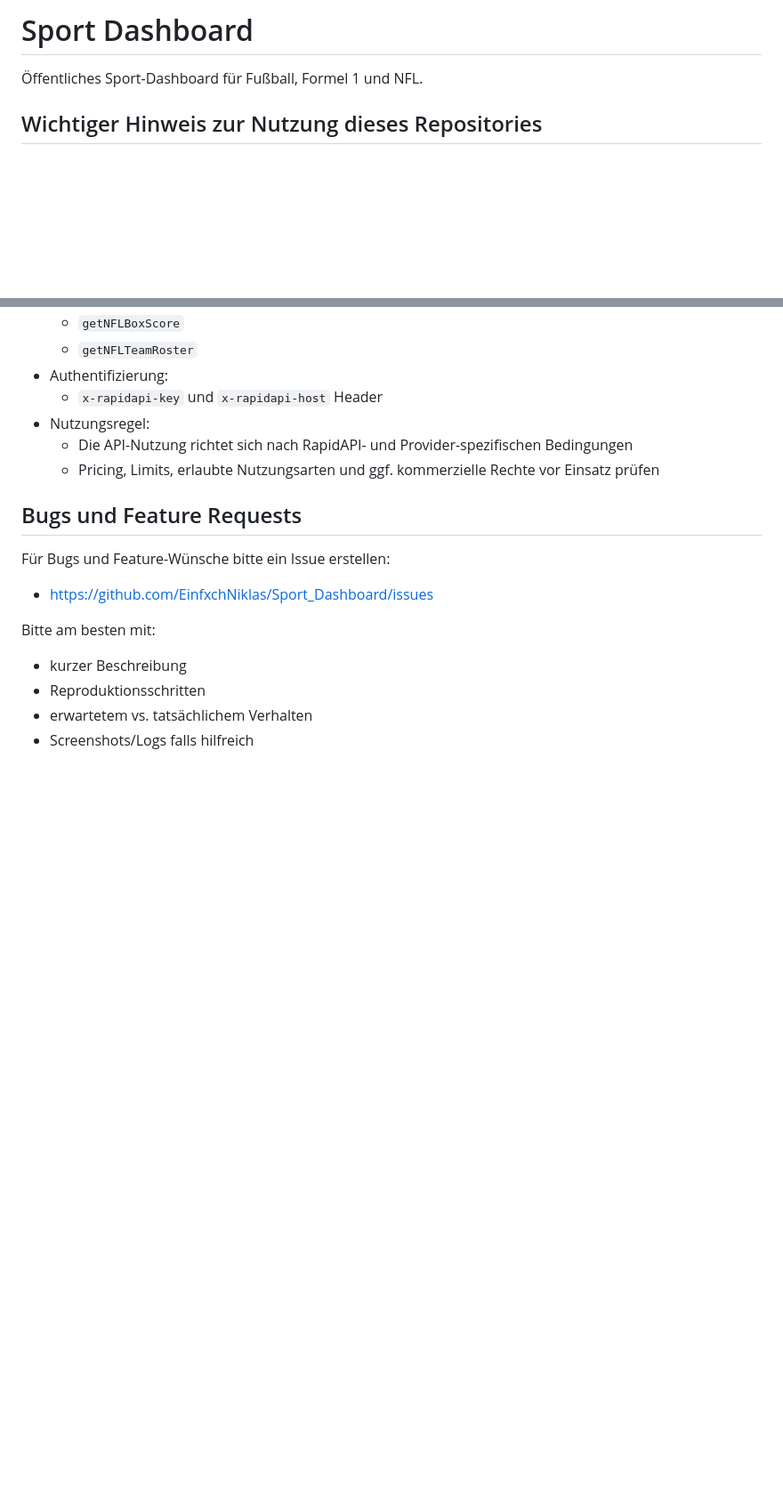
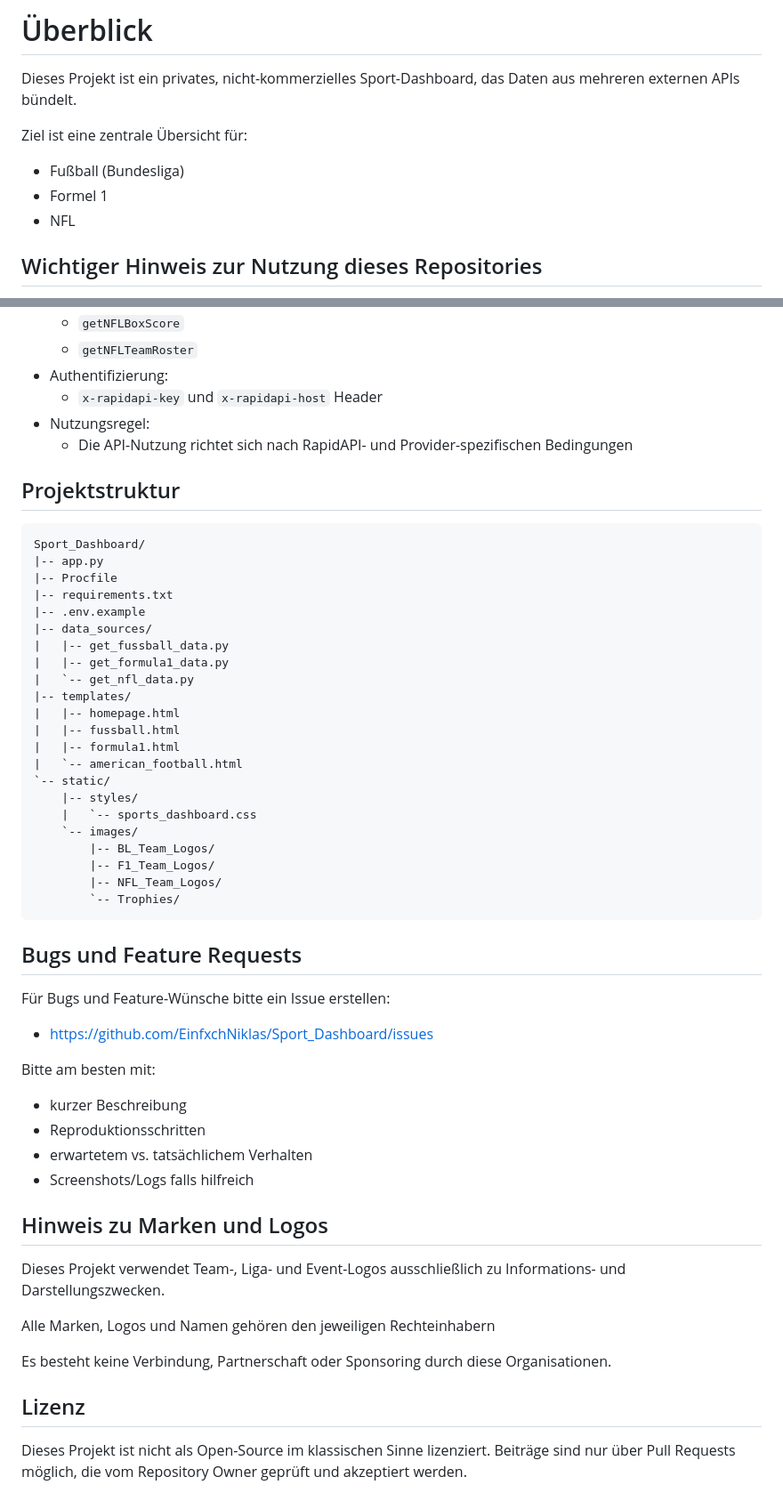
Before and after one commit to EinfxchNiklas/Sport_Dashboard, a Markdown page: README.md, 2 parts joined by grey strips. Shown at 89% size. Drawn GitHub-style; blank space fills up the shorter version.

Commit message:
Readme V6 #3

````diff
--- a/README.md
+++ b/README.md
@@ -1,6 +1,12 @@
-# Sport Dashboard
+# Überblick
 
-Öffentliches Sport-Dashboard für Fußball, Formel 1 und NFL.
+Dieses Projekt ist ein privates, nicht-kommerzielles Sport-Dashboard, das Daten aus mehreren externen APIs bündelt.
+
+Ziel ist eine zentrale Übersicht für:
+
+- Fußball (Bundesliga)
+- Formel 1
+- NFL
 
 ## Wichtiger Hinweis zur Nutzung dieses Repositories
 
@@ -100,7 +113,33 @@ Hinweis: Die folgenden Angaben sind nach bestem Wissen dokumentiert (Stand 12.04
   - `x-rapidapi-key` und `x-rapidapi-host` Header
 - Nutzungsregel:
   - Die API-Nutzung richtet sich nach RapidAPI- und Provider-spezifischen Bedingungen
-  - Pricing, Limits, erlaubte Nutzungsarten und ggf. kommerzielle Rechte vor Einsatz prüfen
+
+## Projektstruktur
+
+```text
+Sport_Dashboard/
+|-- app.py
+|-- Procfile
+|-- requirements.txt
+|-- .env.example
+|-- data_sources/
+|   |-- get_fussball_data.py
+|   |-- get_formula1_data.py
+|   `-- get_nfl_data.py
+|-- templates/
+|   |-- homepage.html
+|   |-- fussball.html
+|   |-- formula1.html
+|   `-- american_football.html
+`-- static/
+    |-- styles/
+    |   `-- sports_dashboard.css
+    `-- images/
+        |-- BL_Team_Logos/
+        |-- F1_Team_Logos/
+        |-- NFL_Team_Logos/
+        `-- Trophies/
+```
 
 ## Bugs und Feature Requests
 
@@ -109,7 +148,20 @@ Für Bugs und Feature-Wünsche bitte ein Issue erstellen:
 - https://github.com/EinfxchNiklas/Sport_Dashboard/issues
 
 Bitte am besten mit:
+
 - kurzer Beschreibung
 - Reproduktionsschritten
 - erwartetem vs. tatsächlichem Verhalten
 - Screenshots/Logs falls hilfreich
+
+## Hinweis zu Marken und Logos
+
+Dieses Projekt verwendet Team-, Liga- und Event-Logos ausschließlich zu Informations- und Darstellungszwecken.
+
+Alle Marken, Logos und Namen gehören den jeweiligen Rechteinhabern
+
+Es besteht keine Verbindung, Partnerschaft oder Sponsoring durch diese Organisationen.
+
+## Lizenz
+
+Dieses Projekt ist nicht als Open-Source im klassischen Sinne lizenziert. Beiträge sind nur über Pull Requests möglich, die vom Repository Owner geprüft und akzeptiert werden.
````
Also changed, not shown: other parts of README.md (+10 -3 lines).
